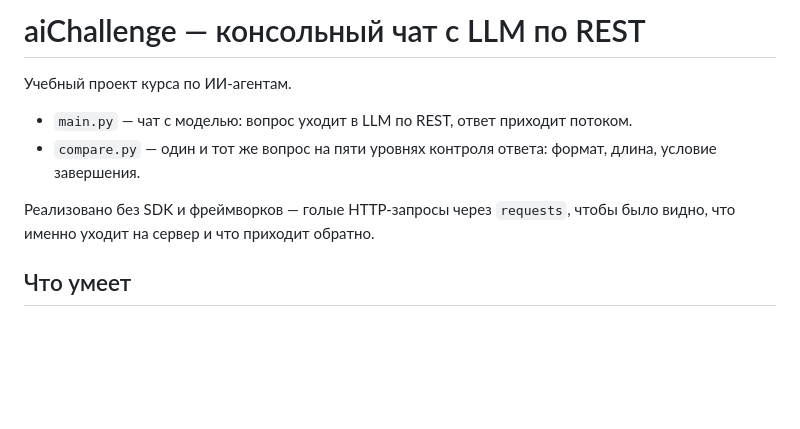
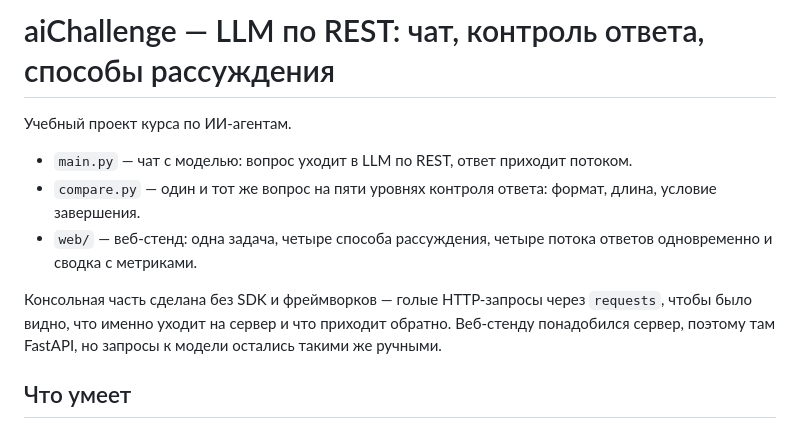
Before and after one commit to Koshey-dev/aiChallenge9_2026, a Markdown page: README.md, the part around one of its changes. GitHub-like rendering; blank space fills up the shorter version.

```diff
--- a/README.md
+++ b/README.md
@@ -1,13 +1,17 @@
-# aiChallenge — консольный чат с LLM по REST
+# aiChallenge — LLM по REST: чат, контроль ответа, способы рассуждения
 
 Учебный проект курса по ИИ-агентам.
 
 - `main.py` — чат с моделью: вопрос уходит в LLM по REST, ответ приходит потоком.
 - `compare.py` — один и тот же вопрос на пяти уровнях контроля ответа: формат,
   длина, условие завершения.
+- `web/` — веб-стенд: одна задача, четыре способа рассуждения, четыре потока
+  ответов одновременно и сводка с метриками.
 
-Реализовано без SDK и фреймворков — голые HTTP-запросы через `requests`,
-чтобы было видно, что именно уходит на сервер и что приходит обратно.
+Консольная часть сделана без SDK и фреймворков — голые HTTP-запросы через
+`requests`, чтобы было видно, что именно уходит на сервер и что приходит обратно.
+Веб-стенду понадобился сервер, поэтому там FastAPI, но запросы к модели остались
+такими же ручными.
 
 ## Что умеет
 
```
Also changed, not shown: other parts of README.md (+53 -1 lines).
